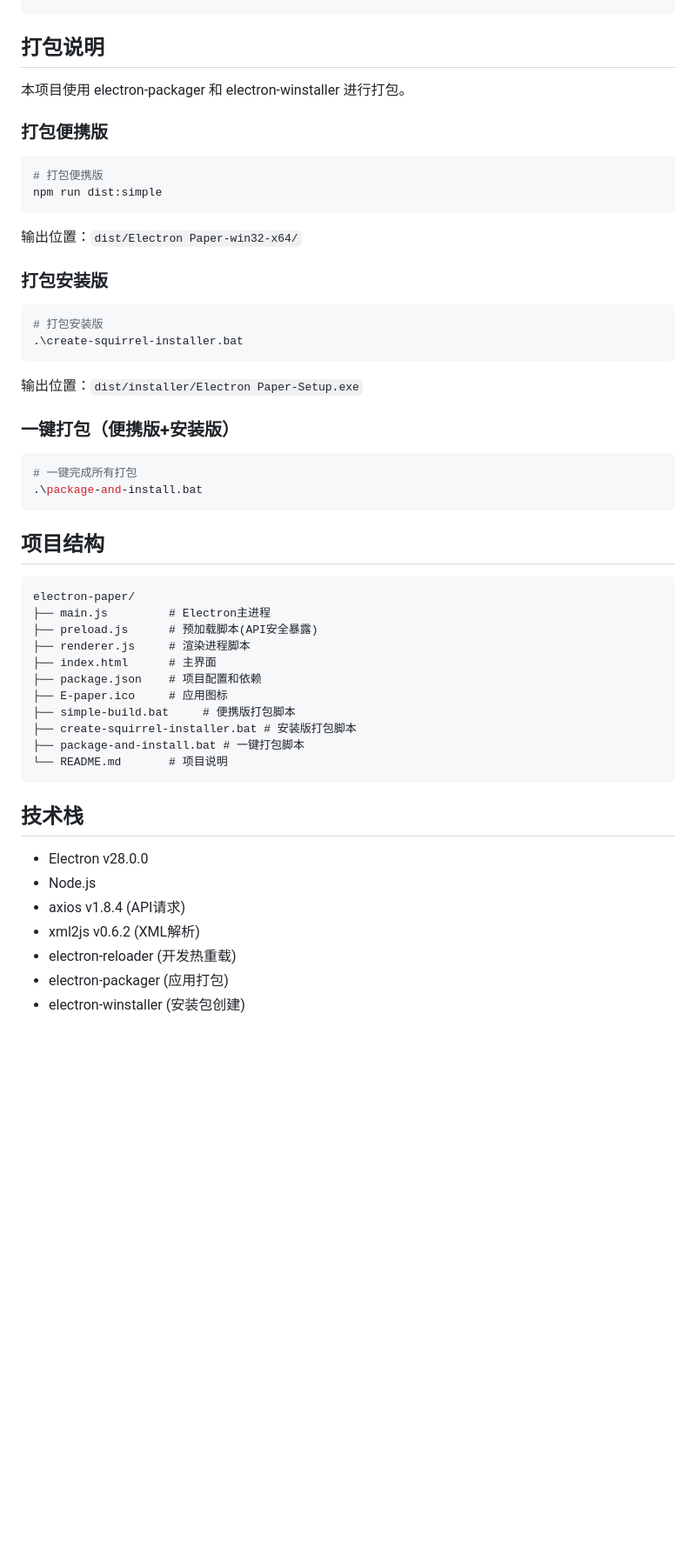
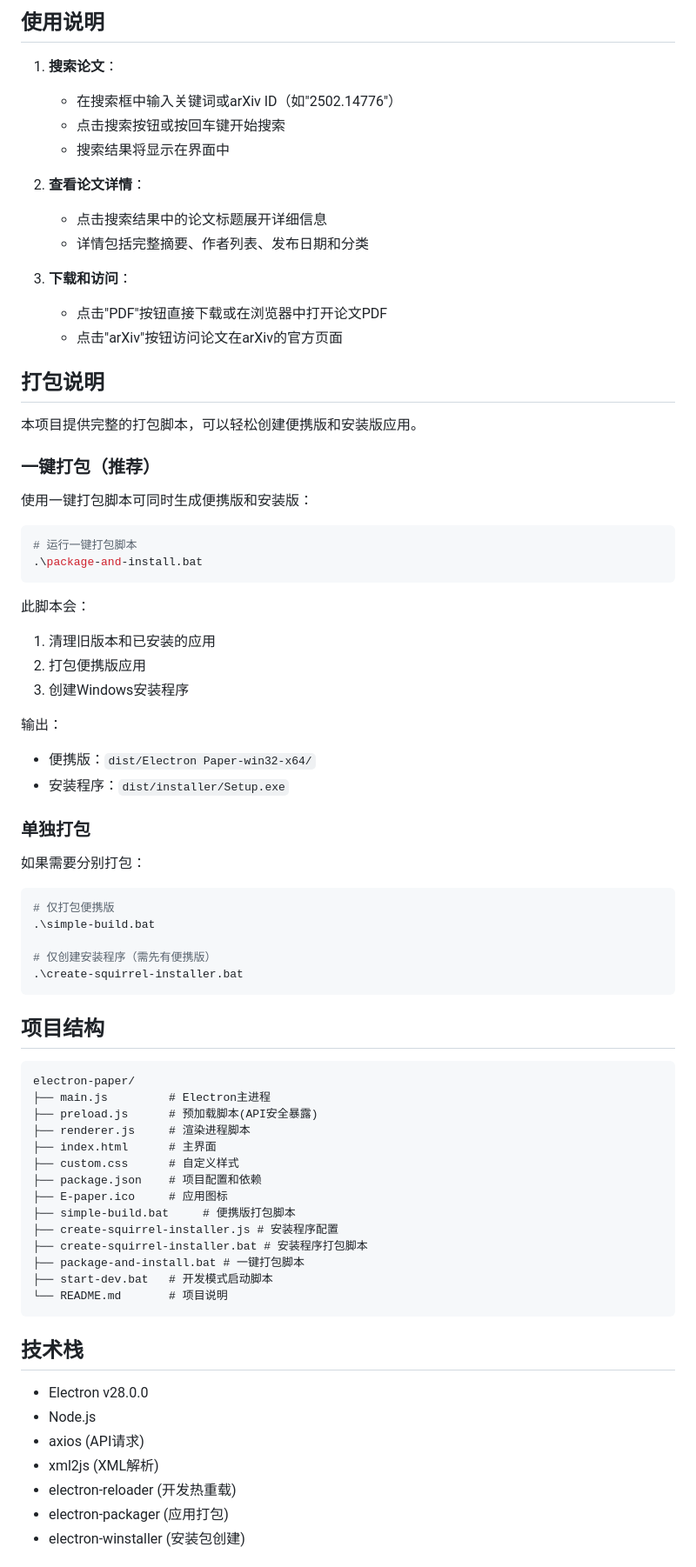
Before and after one commit to Designer-Awei/electron-paper, a Markdown page: README.md, the part around the change printed below. Shown: that part at 87% size. Rendered like a GitHub page; blank space fills up the shorter version.

````diff
--- a/README.md
+++ b/README.md
@@ -57,32 +68,52 @@ npm run dev
 ```
+
+## 使用说明
+
+1. **搜索论文**：
+   - 在搜索框中输入关键词或arXiv ID（如"2502.14776"）
+   - 点击搜索按钮或按回车键开始搜索
+   - 搜索结果将显示在界面中
+
+2. **查看论文详情**：
+   - 点击搜索结果中的论文标题展开详细信息
+   - 详情包括完整摘要、作者列表、发布日期和分类
+
+3. **下载和访问**：
+   - 点击"PDF"按钮直接下载或在浏览器中打开论文PDF
+   - 点击"arXiv"按钮访问论文在arXiv的官方页面
 
 ## 打包说明
 
-本项目使用 electron-packager 和 electron-winstaller 进行打包。
+本项目提供完整的打包脚本，可以轻松创建便携版和安装版应用。
 
-### 打包便携版
+### 一键打包（推荐）
+
+使用一键打包脚本可同时生成便携版和安装版：
 
 ```bash
-# 打包便携版
-npm run dist:simple
+# 运行一键打包脚本
+.\package-and-install.bat
 ```
 
-输出位置：`dist/Electron Paper-win32-x64/`
+此脚本会：
+1. 清理旧版本和已安装的应用
+2. 打包便携版应用
+3. 创建Windows安装程序
 
-### 打包安装版
+输出：
+- 便携版：`dist/Electron Paper-win32-x64/`
+- 安装程序：`dist/installer/Setup.exe`
+
+### 单独打包
+
+如果需要分别打包：
 
 ```bash
-# 打包安装版
+# 仅打包便携版
+.\simple-build.bat
+
+# 仅创建安装程序（需先有便携版）
 .\create-squirrel-installer.bat
-```
-
-输出位置：`dist/installer/Electron Paper-Setup.exe`
-
-### 一键打包（便携版+安装版）
-
-```bash
-# 一键完成所有打包
-.\package-and-install.bat
 ```
 
 ## 项目结构
@@ -93,11 +124,14 @@ electron-paper/
 ├── preload.js      # 预加载脚本(API安全暴露)
 ├── renderer.js     # 渲染进程脚本
 ├── index.html      # 主界面
+├── custom.css      # 自定义样式
 ├── package.json    # 项目配置和依赖
 ├── E-paper.ico     # 应用图标
 ├── simple-build.bat     # 便携版打包脚本
-├── create-squirrel-installer.bat # 安装版打包脚本
+├── create-squirrel-installer.js # 安装程序配置
+├── create-squirrel-installer.bat # 安装程序打包脚本
 ├── package-and-install.bat # 一键打包脚本
+├── start-dev.bat   # 开发模式启动脚本
 └── README.md       # 项目说明
 ```
 
@@ -105,8 +139,8 @@ electron-paper/
 
 - Electron v28.0.0
 - Node.js
-- axios v1.8.4 (API请求)
-- xml2js v0.6.2 (XML解析)
+- axios (API请求)
+- xml2js (XML解析)
 - electron-reloader (开发热重载)
 - electron-packager (应用打包)
 - electron-winstaller (安装包创建)
````
Also changed, not shown: other parts of README.md (+39 -9 lines).
